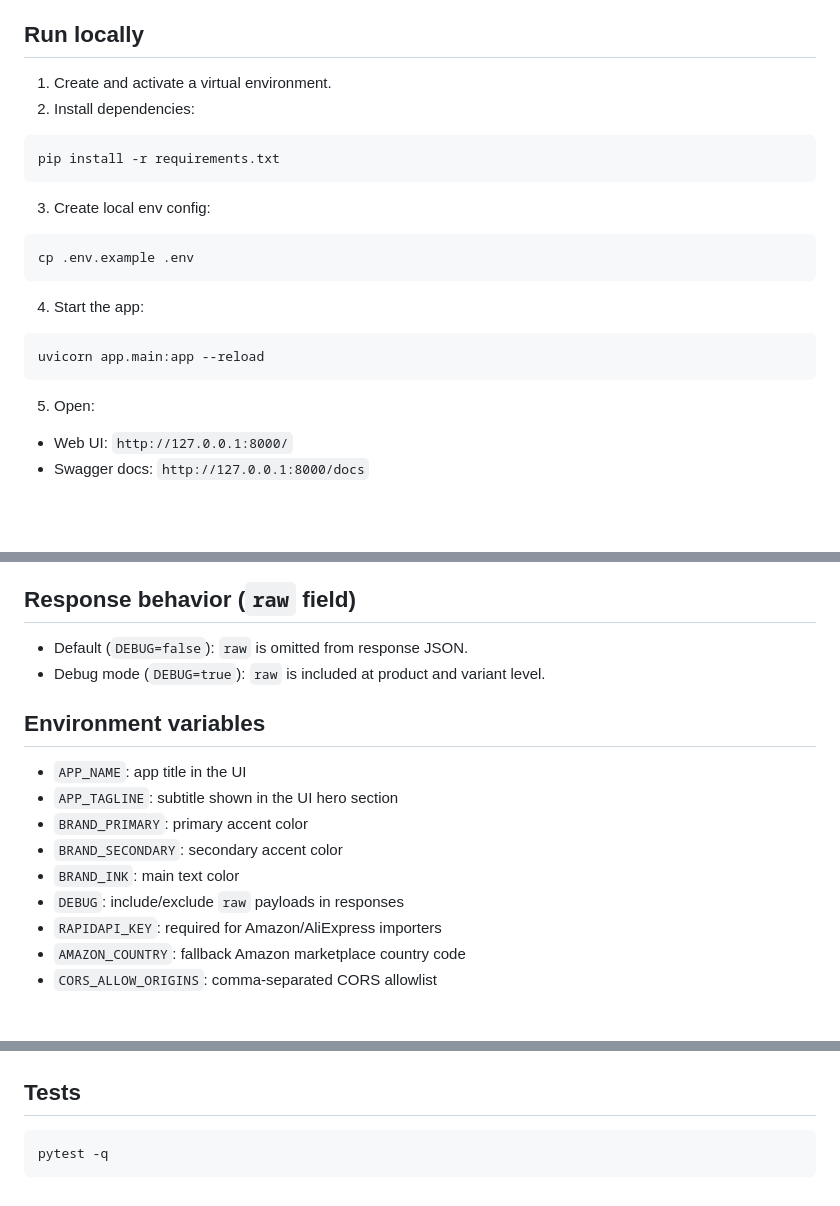
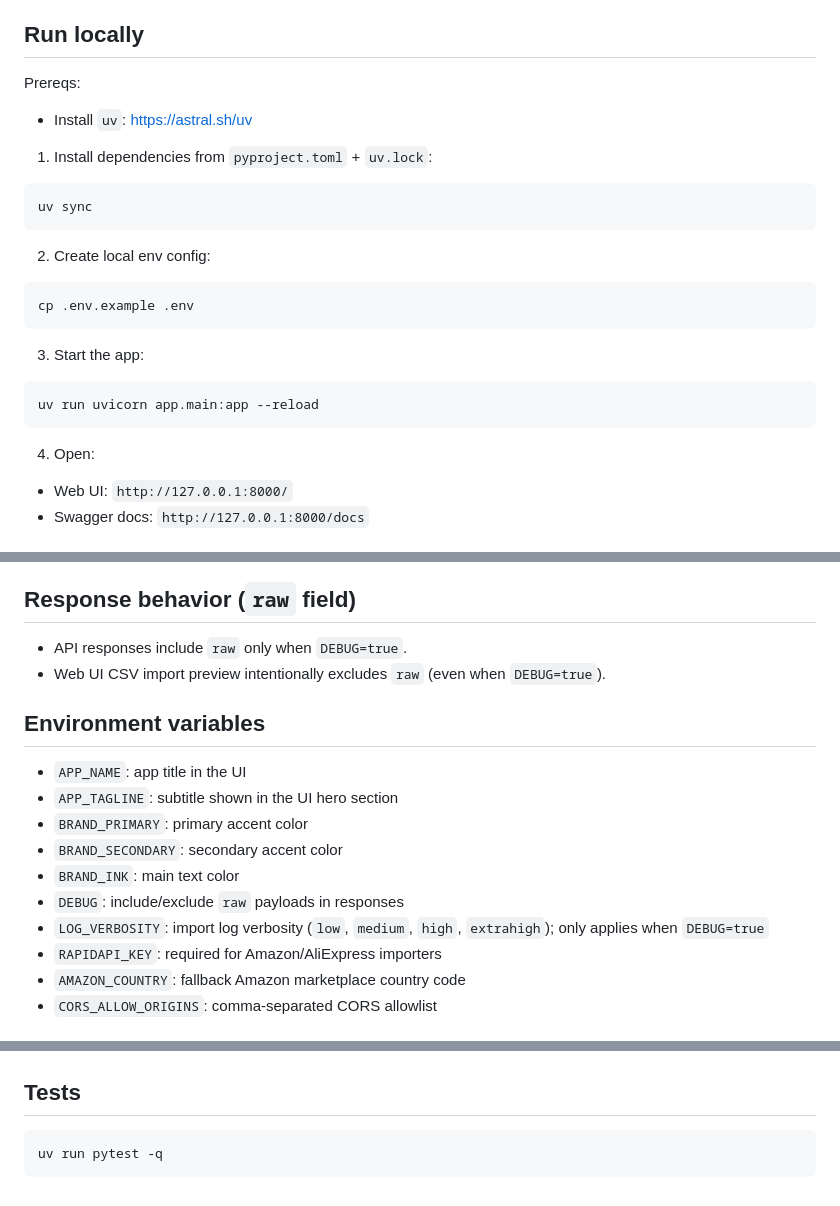
Before and after one commit to walkidni/shelfshift, a Markdown page: README.md, 3 parts joined by grey strips. Drawn GitHub-style; blank space fills up the shorter version.

Commit message:
doc: update readme

````diff
--- a/README.md
+++ b/README.md
@@ -35,26 +35,28 @@ Project surface:
 
 ## Run locally
 
-1. Create and activate a virtual environment.
-2. Install dependencies:
+Prereqs:
+- Install `uv`: https://astral.sh/uv
+
+1. Install dependencies from `pyproject.toml` + `uv.lock`:
 
 ```bash
-pip install -r requirements.txt
+uv sync
 ```
 
-3. Create local env config:
+2. Create local env config:
 
 ```bash
 cp .env.example .env
 ```
 
-4. Start the app:
+3. Start the app:
 
 ```bash
-uvicorn app.main:app --reload
+uv run uvicorn app.main:app --reload
 ```
 
-5. Open:
+4. Open:
 - Web UI: `http://127.0.0.1:8000/`
 - Swagger docs: `http://127.0.0.1:8000/docs`
 
@@ -146,8 +148,8 @@ curl -X POST "http://127.0.0.1:8000/api/v1/export/from-product.csv" \
 
 ## Response behavior (`raw` field)
 
-- Default (`DEBUG=false`): `raw` is omitted from response JSON.
-- Debug mode (`DEBUG=true`): `raw` is included at product and variant level.
+- API responses include `raw` only when `DEBUG=true`.
+- Web UI CSV import preview intentionally excludes `raw` (even when `DEBUG=true`).
 
 ## Environment variables
 
@@ -157,6 +159,7 @@ curl -X POST "http://127.0.0.1:8000/api/v1/export/from-product.csv" \
 - `BRAND_SECONDARY`: secondary accent color
 - `BRAND_INK`: main text color
 - `DEBUG`: include/exclude `raw` payloads in responses
+- `LOG_VERBOSITY`: import log verbosity (`low`, `medium`, `high`, `extrahigh`); only applies when `DEBUG=true`
 - `RAPIDAPI_KEY`: required for Amazon/AliExpress importers
 - `AMAZON_COUNTRY`: fallback Amazon marketplace country code
 - `CORS_ALLOW_ORIGINS`: comma-separated CORS allowlist
@@ -203,5 +206,5 @@ tests/
 ## Tests
 
 ```bash
-pytest -q
+uv run pytest -q
 ```
````
